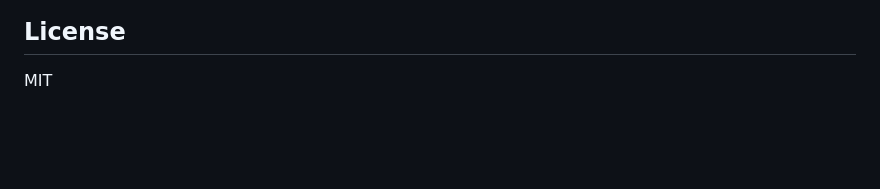
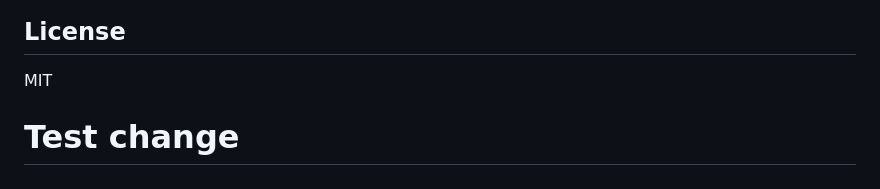
Before and after one commit to poojasha-tech/request-inspector-service, a Markdown page: README.md, the part around the change. GitHub-like rendering; blank space fills up the shorter version.

Commit message:
Test commit from Debian server

```diff
--- a/README.md
+++ b/README.md
@@ -151,3 +151,4 @@ The backend reads these environment variables:
 
 ## License
 MIT
+# Test change
```
